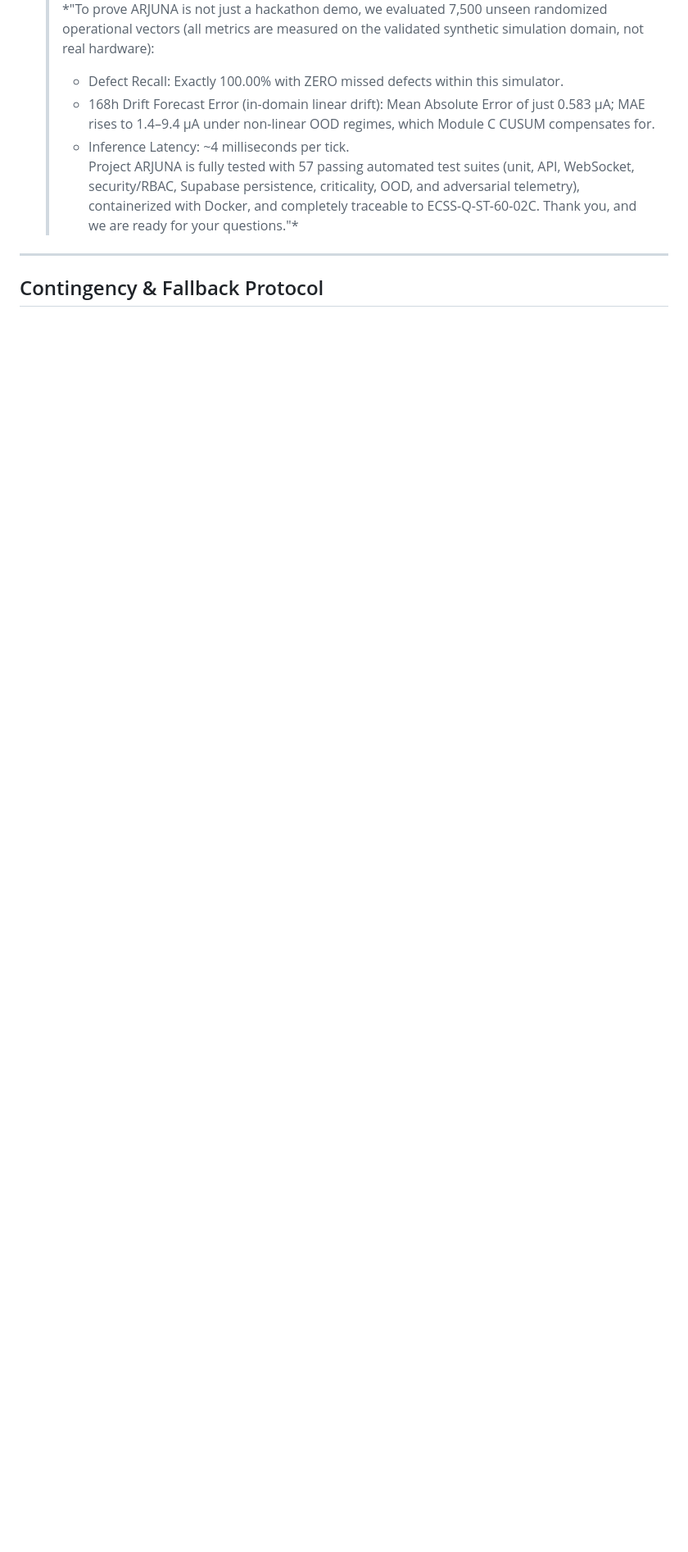
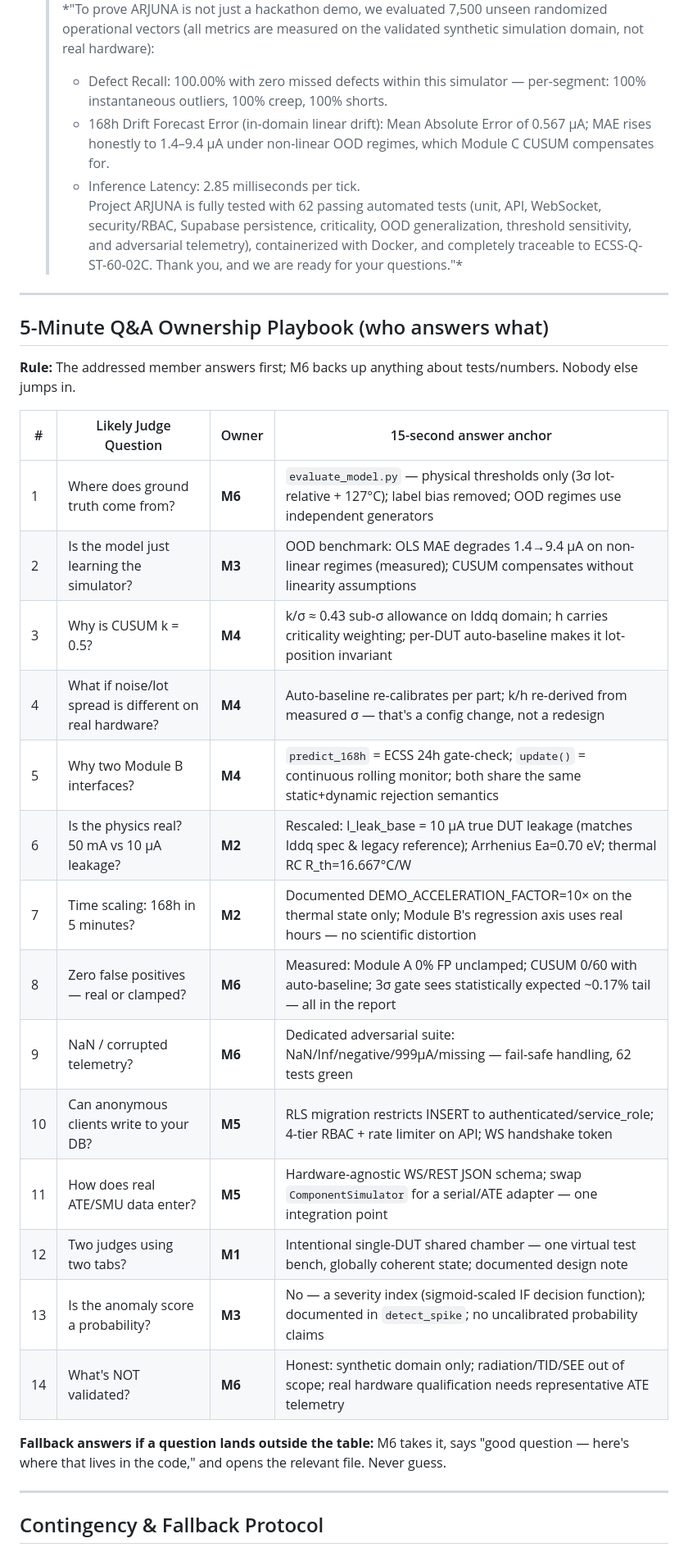
Before and after one commit to Devvrat-Kandpal/SIH-Team-Horizon-Unbound, a Markdown page: My_Compilation/DEMO_SCRIPT.md, the part around one of its changes. Shown at 82% size. Drawn GitHub-style; blank space fills up the shorter version.

Commit message:
docs(demo): 6-member role distribution per Updated Execution Plan, Q&A ownership playbook, refreshed metrics (62 tests, 0.567 uA MAE, 2.85 ms)

```diff
--- a/My_Compilation/DEMO_SCRIPT.md
+++ b/My_Compilation/DEMO_SCRIPT.md
@@ -95,8 +110,33 @@
   > *"To prove ARJUNA is not just a hackathon demo, we evaluated 7,500 unseen randomized operational vectors (all metrics are measured on the validated synthetic simulation domain, not real hardware):
-  > - Defect Recall: Exactly 100.00% with ZERO missed defects within this simulator.
-  > - 168h Drift Forecast Error (in-domain linear drift): Mean Absolute Error of just 0.583 µA; MAE rises to 1.4–9.4 µA under non-linear OOD regimes, which Module C CUSUM compensates for.
-  > - Inference Latency: ~4 milliseconds per tick.
-  > Project ARJUNA is fully tested with 57 passing automated test suites (unit, API, WebSocket, security/RBAC, Supabase persistence, criticality, OOD, and adversarial telemetry), containerized with Docker, and completely traceable to ECSS-Q-ST-60-02C. Thank you, and we are ready for your questions."*
+  > - Defect Recall: 100.00% with zero missed defects within this simulator — per-segment: 100% instantaneous outliers, 100% creep, 100% shorts.
+  > - 168h Drift Forecast Error (in-domain linear drift): Mean Absolute Error of 0.567 µA; MAE rises honestly to 1.4–9.4 µA under non-linear OOD regimes, which Module C CUSUM compensates for.
+  > - Inference Latency: 2.85 milliseconds per tick.
+  > Project ARJUNA is fully tested with 62 passing automated tests (unit, API, WebSocket, security/RBAC, Supabase persistence, criticality, OOD generalization, threshold sensitivity, and adversarial telemetry), containerized with Docker, and completely traceable to ECSS-Q-ST-60-02C. Thank you, and we are ready for your questions."*
+
+---
+
+## 5-Minute Q&A Ownership Playbook (who answers what)
+
+**Rule:** The addressed member answers first; M6 backs up anything about tests/numbers. Nobody else jumps in.
+
+| # | Likely Judge Question | Owner | 15-second answer anchor |
+|---|---|---|---|
+| 1 | Where does ground truth come from? | **M6** | `evaluate_model.py` — physical thresholds only (3σ lot-relative + 127°C); label bias removed; OOD regimes use independent generators |
+| 2 | Is the model just learning the simulator? | **M3** | OOD benchmark: OLS MAE degrades 1.4→9.4 µA on non-linear regimes (measured); CUSUM compensates without linearity assumptions |
+| 3 | Why is CUSUM k = 0.5? | **M4** | k/σ ≈ 0.43 sub-σ allowance on Iddq domain; h carries criticality weighting; per-DUT auto-baseline makes it lot-position invariant |
+| 4 | What if noise/lot spread is different on real hardware? | **M4** | Auto-baseline re-calibrates per part; k/h re-derived from measured σ — that's a config change, not a redesign |
+| 5 | Why two Module B interfaces? | **M4** | `predict_168h` = ECSS 24h gate-check; `update()` = continuous rolling monitor; both share the same static+dynamic rejection semantics |
+| 6 | Is the physics real? 50 mA vs 10 µA leakage? | **M2** | Rescaled: I_leak_base = 10 µA true DUT leakage (matches Iddq spec & legacy reference); Arrhenius Ea=0.70 eV; thermal RC R_th=16.667°C/W |
+| 7 | Time scaling: 168h in 5 minutes? | **M2** | Documented DEMO_ACCELERATION_FACTOR=10× on the thermal state only; Module B's regression axis uses real hours — no scientific distortion |
+| 8 | Zero false positives — real or clamped? | **M6** | Measured: Module A 0% FP unclamped; CUSUM 0/60 with auto-baseline; 3σ gate sees statistically expected ~0.17% tail — all in the report |
+| 9 | NaN / corrupted telemetry? | **M6** | Dedicated adversarial suite: NaN/Inf/negative/999µA/missing — fail-safe handling, 62 tests green |
+| 10 | Can anonymous clients write to your DB? | **M5** | RLS migration restricts INSERT to authenticated/service_role; 4-tier RBAC + rate limiter on API; WS handshake token |
+| 11 | How does real ATE/SMU data enter? | **M5** | Hardware-agnostic WS/REST JSON schema; swap `ComponentSimulator` for a serial/ATE adapter — one integration point |
+| 12 | Two judges using two tabs? | **M1** | Intentional single-DUT shared chamber — one virtual test bench, globally coherent state; documented design note |
+| 13 | Is the anomaly score a probability? | **M3** | No — a severity index (sigmoid-scaled IF decision function); documented in `detect_spike`; no uncalibrated probability claims |
+| 14 | What's NOT validated? | **M6** | Honest: synthetic domain only; radiation/TID/SEE out of scope; real hardware qualification needs representative ATE telemetry |
+
+**Fallback answers if a question lands outside the table:** M6 takes it, says "good question — here's where that lives in the code," and opens the relevant file. Never guess.
 
 ---
 
```
Also changed, not shown: other parts of My_Compilation/DEMO_SCRIPT.md (+43 -28 lines).
